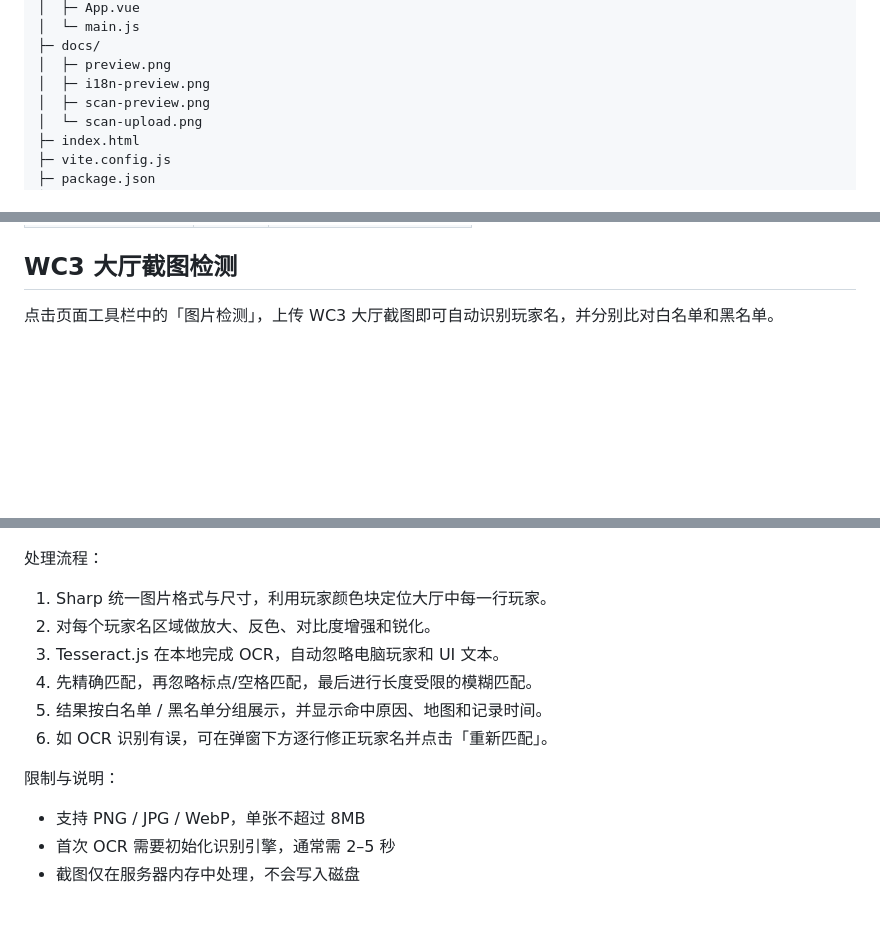
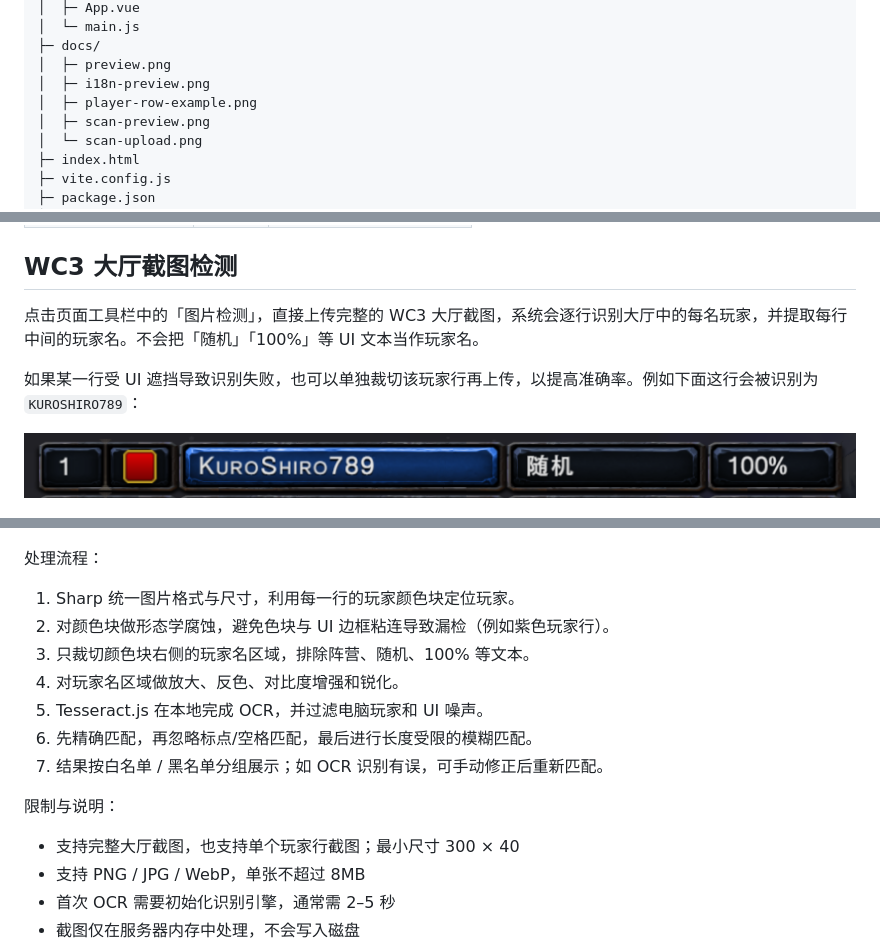
Before and after one commit to niudaren1453/miniBlackList, a Markdown page: README.md, 3 parts joined by grey strips. Drawn GitHub-style; pictures changed too: docs/player-row-example.png (added); blank space fills up the shorter version.

```diff
--- a/README.md
+++ b/README.md
@@ -96,6 +96,7 @@ blacklist/
 ├─ docs/
 │  ├─ preview.png
 │  ├─ i18n-preview.png
+│  ├─ player-row-example.png
 │  ├─ scan-preview.png
 │  └─ scan-upload.png
 ├─ index.html
@@ -145,21 +146,27 @@ pnpm preview
 
 ## WC3 大厅截图检测
 
-点击页面工具栏中的「图片检测」，上传 WC3 大厅截图即可自动识别玩家名，并分别比对白名单和黑名单。
+点击页面工具栏中的「图片检测」，直接上传完整的 WC3 大厅截图，系统会逐行识别大厅中的每名玩家，并提取每行中间的玩家名。不会把「随机」「100%」等 UI 文本当作玩家名。
+
+如果某一行受 UI 遮挡导致识别失败，也可以单独裁切该玩家行再上传，以提高准确率。例如下面这行会被识别为 `KUROSHIRO789`：
+
+![可选的玩家行截图](docs/player-row-example.png)
 
 ![截图检测结果](docs/scan-preview.png)
 
 处理流程：
 
-1. Sharp 统一图片格式与尺寸，利用玩家颜色块定位大厅中每一行玩家。
-2. 对每个玩家名区域做放大、反色、对比度增强和锐化。
-3. Tesseract.js 在本地完成 OCR，自动忽略电脑玩家和 UI 文本。
-4. 先精确匹配，再忽略标点/空格匹配，最后进行长度受限的模糊匹配。
-5. 结果按白名单 / 黑名单分组展示，并显示命中原因、地图和记录时间。
-6. 如 OCR 识别有误，可在弹窗下方逐行修正玩家名并点击「重新匹配」。
+1. Sharp 统一图片格式与尺寸，利用每一行的玩家颜色块定位玩家。
+2. 对颜色块做形态学腐蚀，避免色块与 UI 边框粘连导致漏检（例如紫色玩家行）。
+3. 只裁切颜色块右侧的玩家名区域，排除阵营、随机、100% 等文本。
+4. 对玩家名区域做放大、反色、对比度增强和锐化。
+5. Tesseract.js 在本地完成 OCR，并过滤电脑玩家和 UI 噪声。
+6. 先精确匹配，再忽略标点/空格匹配，最后进行长度受限的模糊匹配。
+7. 结果按白名单 / 黑名单分组展示；如 OCR 识别有误，可手动修正后重新匹配。
 
 限制与说明：
 
+- 支持完整大厅截图，也支持单个玩家行截图；最小尺寸 300 × 40
 - 支持 PNG / JPG / WebP，单张不超过 8MB
 - 首次 OCR 需要初始化识别引擎，通常需 2–5 秒
 - 截图仅在服务器内存中处理，不会写入磁盘
```
Also changed, not shown: README.en.md (+14 -7 lines), 3 other files.
